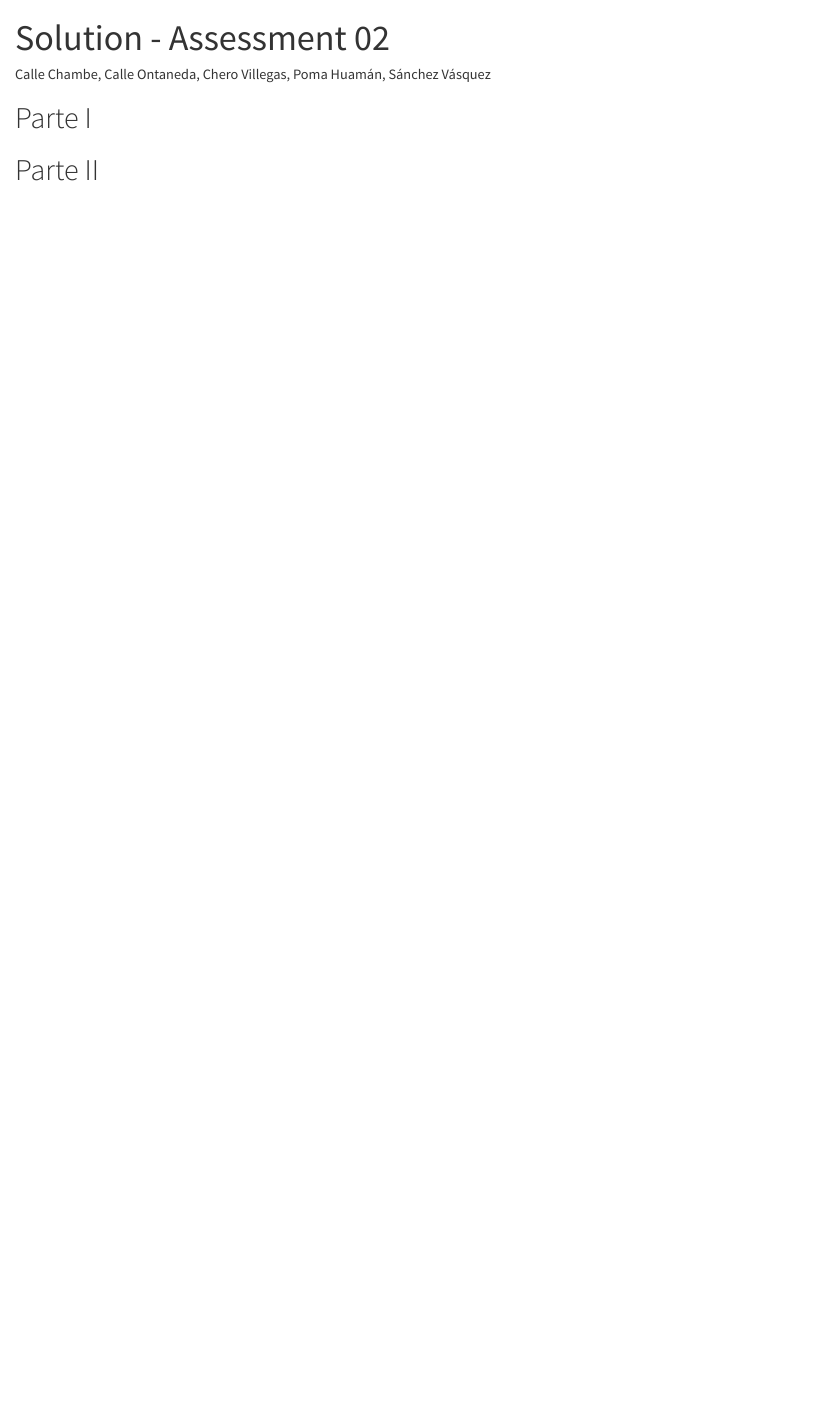
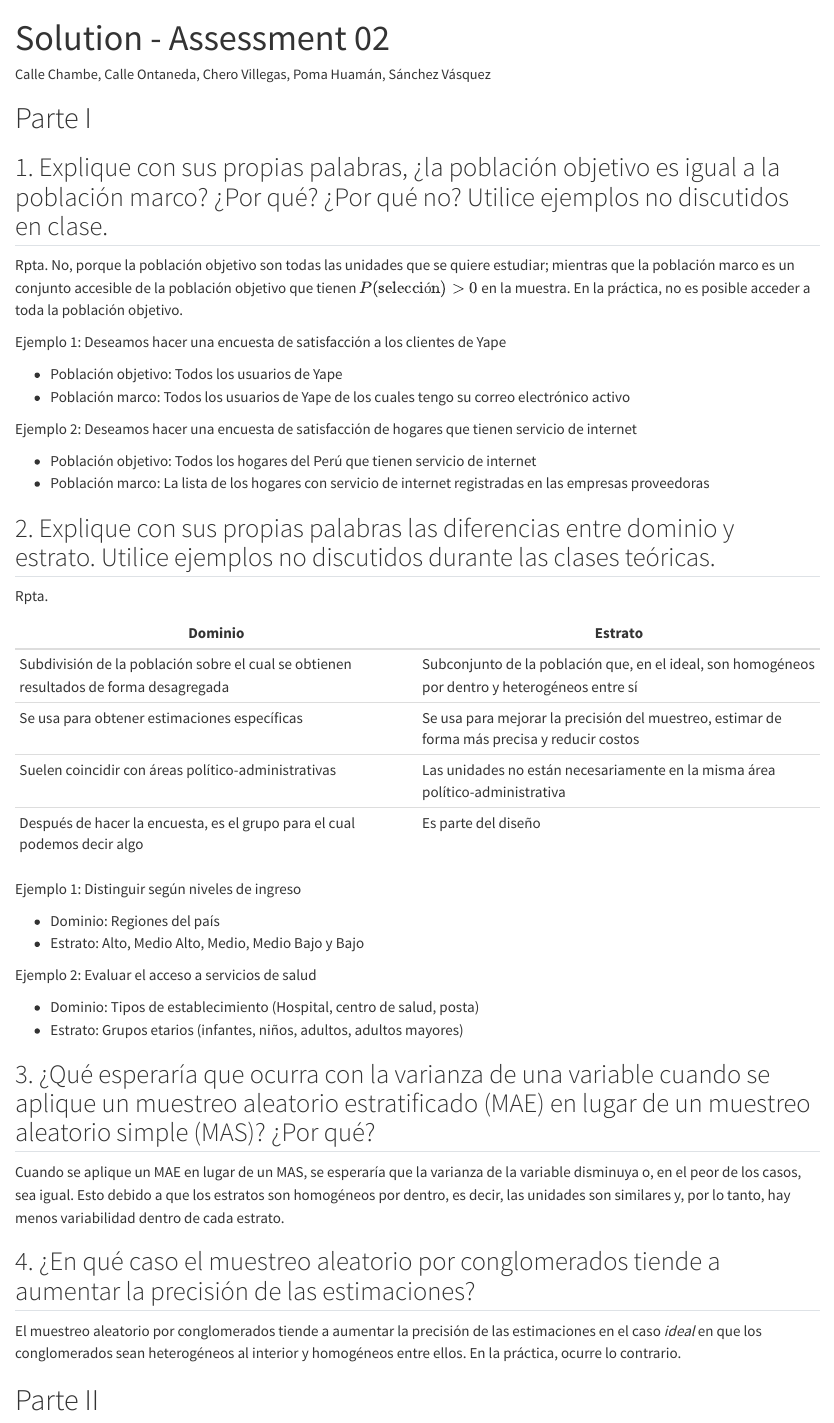
Before and after one commit to bsanchezv/Statistical_Estimation_Methods_Assessment_02, a Quarto document (Solution.qmd): the page in a window 1100 px wide, from its top. Rendered offline with R 4.5, knitr and Pandoc in place of Quarto, with nearby package versions.

Commit message:
Part I done

```diff
--- a/Solution.qmd
+++ b/Solution.qmd
@@ -6,6 +6,52 @@ editor: visual
 ---
 
 # Parte I
+
+## 1. Explique con sus propias palabras, ¿la población objetivo es igual a la población marco? ¿Por qué? ¿Por qué no? Utilice ejemplos no discutidos en clase.
+
+Rpta. No, porque la población objetivo son todas las unidades que se quiere estudiar; mientras que la población marco es un conjunto accesible de la población objetivo que tienen $P(\text{selección}) > 0$ en la muestra. En la práctica, no es posible acceder a toda la población objetivo.
+
+Ejemplo 1: Deseamos hacer una encuesta de satisfacción a los clientes de Yape
+
+-   Población objetivo: Todos los usuarios de Yape
+-   Población marco: Todos los usuarios de Yape de los cuales tengo su correo electrónico activo
+
+Ejemplo 2: Deseamos hacer una encuesta de satisfacción de hogares que tienen servicio de internet
+
+-   Población objetivo: Todos los hogares del Perú que tienen servicio de internet
+-   Población marco: La lista de los hogares con servicio de internet registradas en las empresas proveedoras
+
+## 2. Explique con sus propias palabras las diferencias entre dominio y estrato. Utilice ejemplos no discutidos durante las clases teóricas.
+
+Rpta.
+
+| Dominio | Estrato |
+|------------------------------------|------------------------------------|
+| Subdivisión de la población sobre el cual se obtienen resultados de forma desagregada | Subconjunto de la población que, en el ideal, son homogéneos por dentro y heterogéneos entre sí |
+| Se usa para obtener estimaciones específicas | Se usa para mejorar la precisión del muestreo, estimar de forma más precisa y reducir costos |
+| Suelen coincidir con áreas político-administrativas | Las unidades no están necesariamente en la misma área político-administrativa |
+| Después de hacer la encuesta, es el grupo para el cual podemos decir algo | Es parte del diseño |
+
+Ejemplo 1: Distinguir según niveles de ingreso
+
+-   Dominio: Regiones del país
+-   Estrato: Alto, Medio Alto, Medio, Medio Bajo y Bajo
+
+Ejemplo 2: Evaluar el acceso a servicios de salud
+
+-   Dominio: Tipos de establecimiento (Hospital, centro de salud, posta)
+-   Estrato: Grupos etarios (infantes, niños, adultos, adultos mayores)
+
+## 3. ¿Qué esperaría que ocurra con la varianza de una variable cuando se aplique un muestreo aleatorio estratificado (MAE) en lugar de un muestreo aleatorio simple (MAS)? ¿Por qué?
+
+Cuando se aplique un MAE en lugar de un MAS, se esperaría que la varianza de la variable disminuya o, en el peor de los casos, sea igual. Esto debido a que los estratos son homogéneos por dentro, es decir, las unidades son similares y, por lo tanto, hay menos variabilidad dentro de cada estrato.
+
+## 4. ¿En qué caso el muestreo aleatorio por conglomerados tiende a aumentar la precisión de las estimaciones?
+
+El muestreo aleatorio por conglomerados tiende a aumentar la precisión de las estimaciones en el caso *ideal* en que los conglomerados sean heterogéneos al interior y homogéneos entre ellos. En la práctica, ocurre lo contrario.
+
 # Parte II
+
 # Parte III
+
 # Parte IV
```
